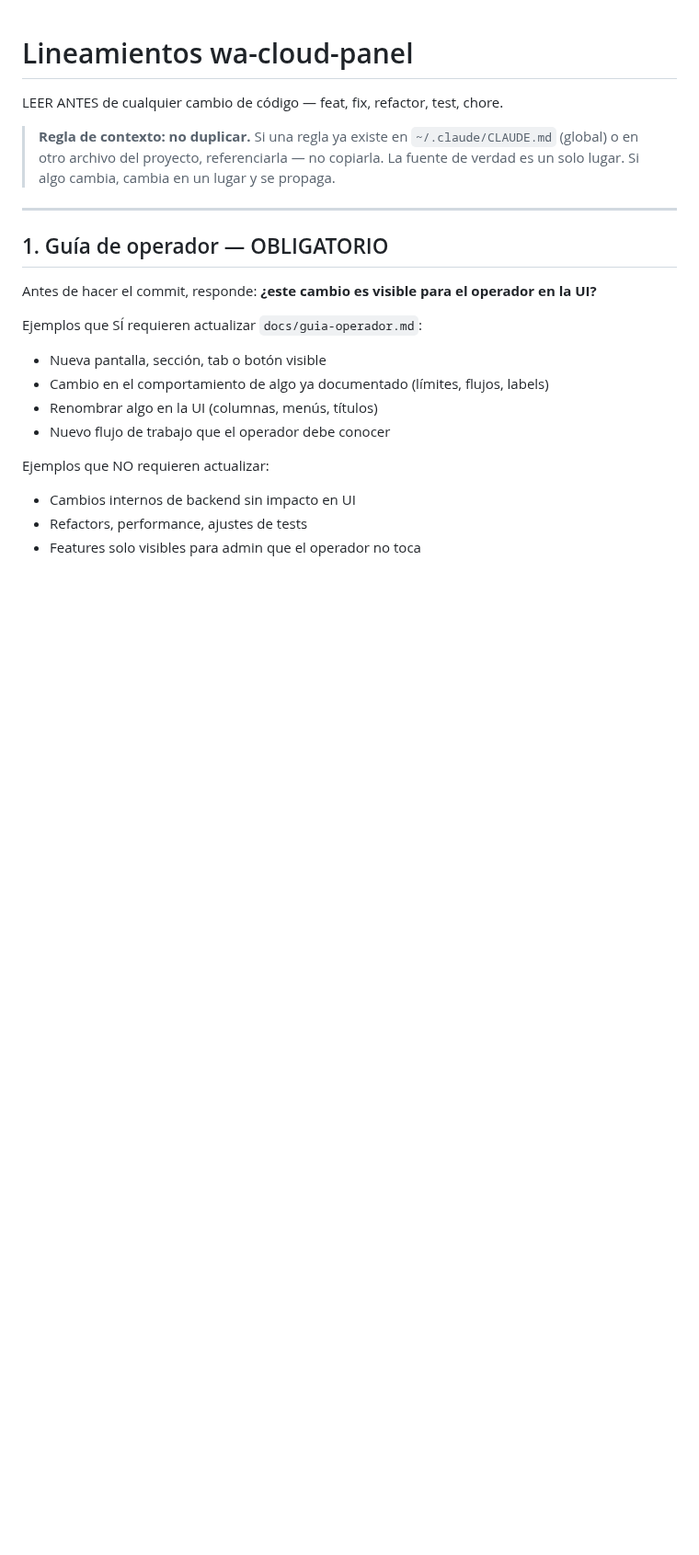
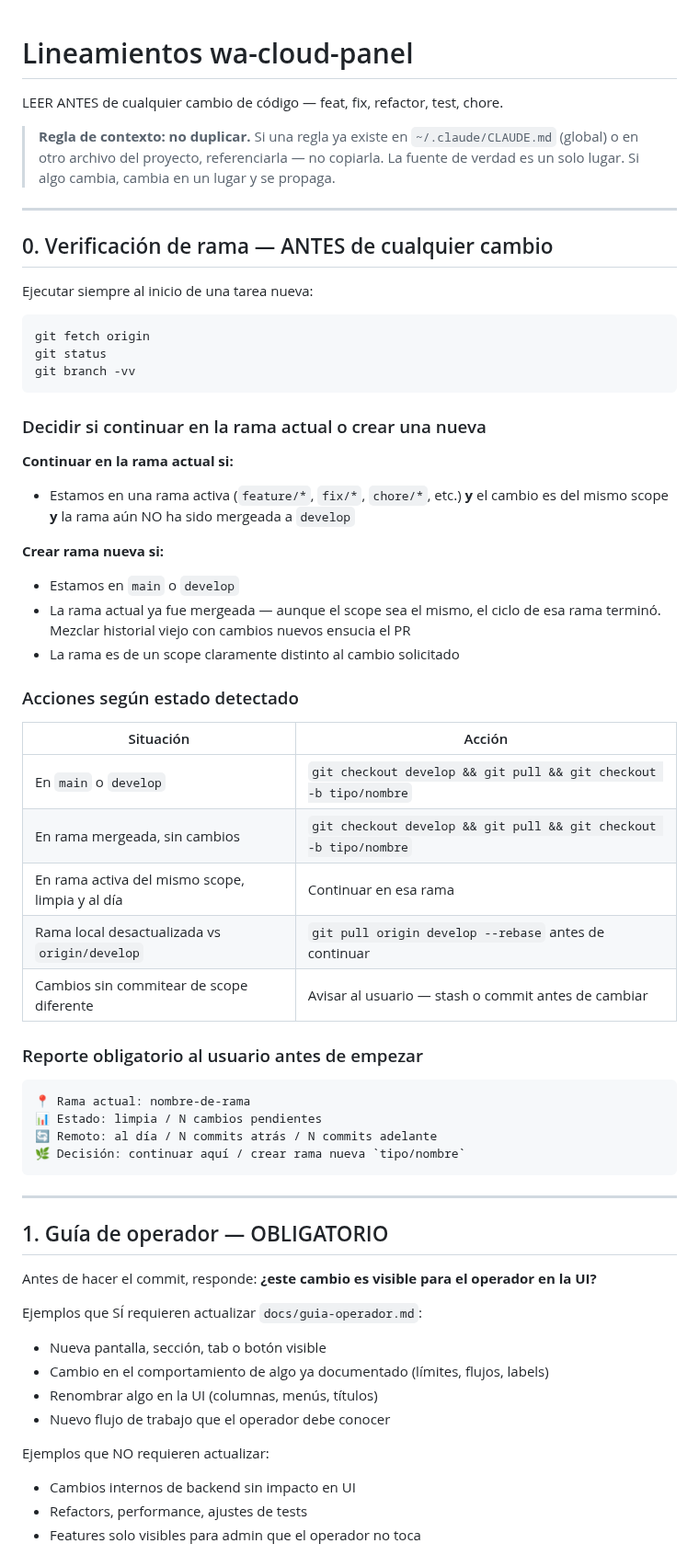
Before and after one commit to alexis-gd/wa-cloud-panel, a Markdown page: .claude/commands/lineamientos.md, the part around the change. Shown at 92% size. GitHub-like rendering; blank space fills up the shorter version.

Commit message:
chore: add pre-work branch verification step to lineamientos

````diff
--- a/.claude/commands/lineamientos.md
+++ b/.claude/commands/lineamientos.md
@@ -3,6 +3,47 @@
 LEER ANTES de cualquier cambio de código — feat, fix, refactor, test, chore.
 
 > **Regla de contexto: no duplicar.** Si una regla ya existe en `~/.claude/CLAUDE.md` (global) o en otro archivo del proyecto, referenciarla — no copiarla. La fuente de verdad es un solo lugar. Si algo cambia, cambia en un lugar y se propaga.
+
+---
+
+## 0. Verificación de rama — ANTES de cualquier cambio
+
+Ejecutar siempre al inicio de una tarea nueva:
+
+```bash
+git fetch origin
+git status
+git branch -vv
+```
+
+### Decidir si continuar en la rama actual o crear una nueva
+
+**Continuar en la rama actual si:**
+- Estamos en una rama activa (`feature/*`, `fix/*`, `chore/*`, etc.) **y** el cambio es del mismo scope **y** la rama aún NO ha sido mergeada a `develop`
+
+**Crear rama nueva si:**
+- Estamos en `main` o `develop`
+- La rama actual ya fue mergeada — aunque el scope sea el mismo, el ciclo de esa rama terminó. Mezclar historial viejo con cambios nuevos ensucia el PR
+- La rama es de un scope claramente distinto al cambio solicitado
+
+### Acciones según estado detectado
+
+| Situación | Acción |
+|---|---|
+| En `main` o `develop` | `git checkout develop && git pull && git checkout -b tipo/nombre` |
+| En rama mergeada, sin cambios | `git checkout develop && git pull && git checkout -b tipo/nombre` |
+| En rama activa del mismo scope, limpia y al día | Continuar en esa rama |
+| Rama local desactualizada vs `origin/develop` | `git pull origin develop --rebase` antes de continuar |
+| Cambios sin commitear de scope diferente | Avisar al usuario — stash o commit antes de cambiar |
+
+### Reporte obligatorio al usuario antes de empezar
+
+```
+📍 Rama actual: nombre-de-rama
+📊 Estado: limpia / N cambios pendientes
+🔄 Remoto: al día / N commits atrás / N commits adelante
+🌿 Decisión: continuar aquí / crear rama nueva `tipo/nombre`
+```
 
 ---
 
````
